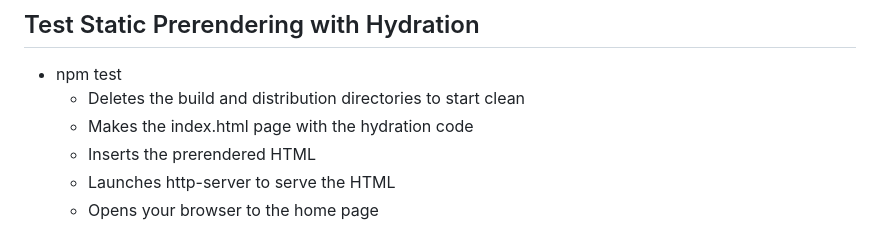
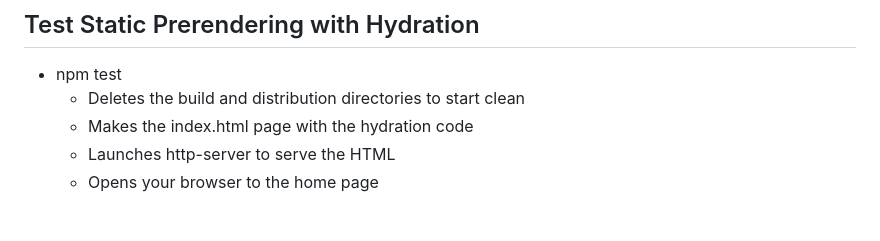
Before and after one commit to david-wallace-croft/dioxus-prototype, a Markdown page: README.md, the part around the change. Drawn GitHub-style.

Commit message:
removed prerendered insertion

```diff
--- a/README.md
+++ b/README.md
@@ -63,7 +63,6 @@
 - npm test
   - Deletes the build and distribution directories to start clean
   - Makes the index.html page with the hydration code
-  - Inserts the prerendered HTML
   - Launches http-server to serve the HTML
   - Opens your browser to the home page
 
```
